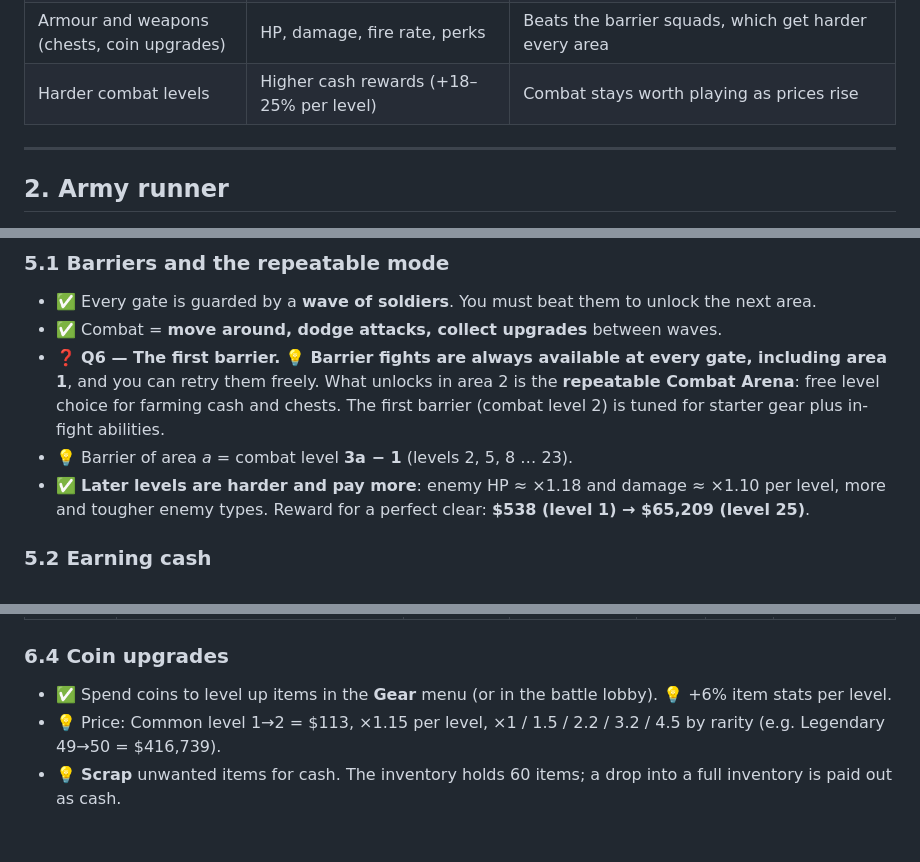
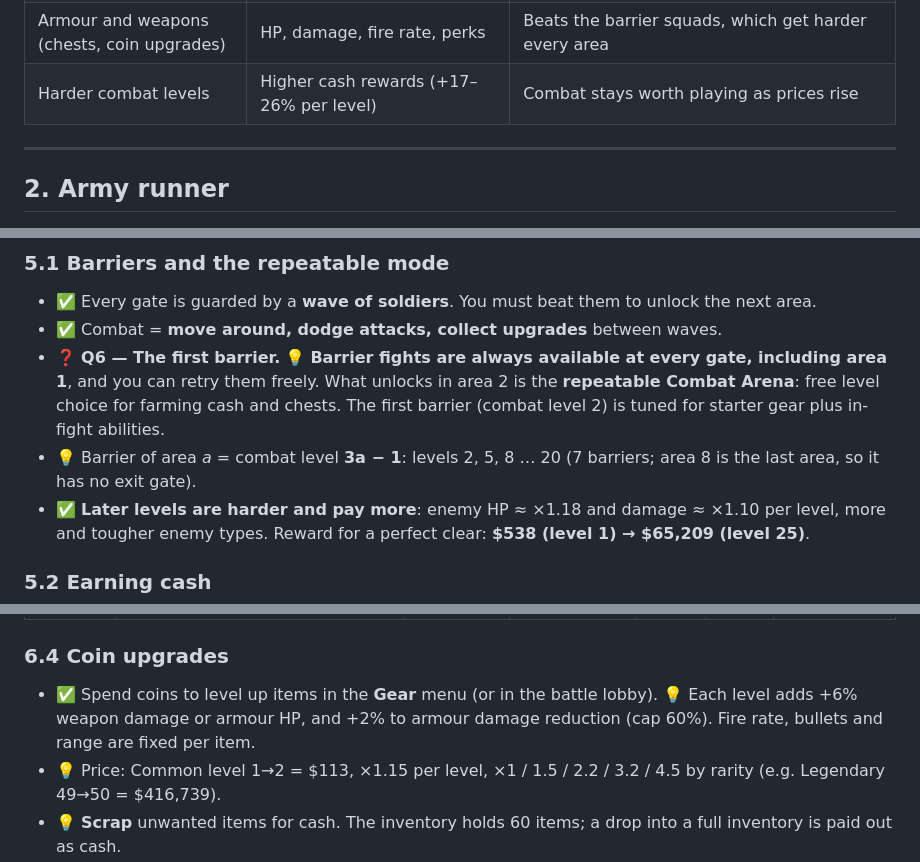
Before and after one commit to Ethanbroo/LLM_Relay_Bot, a Markdown page: roblox-army-game/DESIGN.md, 3 parts joined by grey strips. Rendered like a GitHub page; blank space fills up the shorter version.

```diff
--- a/roblox-army-game/DESIGN.md
+++ b/roblox-army-game/DESIGN.md
@@ -50,7 +50,7 @@ were measured from the pixels, not guessed (section 10).
 | Employees | Remove restocking | Sections never stop; required for full time-skip value |
 | Repeated arena combat | Cash (about 3 runs per level) + a chest every game | Gear for harder barriers |
 | Armour and weapons (chests, coin upgrades) | HP, damage, fire rate, perks | Beats the barrier squads, which get harder every area |
-| Harder combat levels | Higher cash rewards (+18–25% per level) | Combat stays worth playing as prices rise |
+| Harder combat levels | Higher cash rewards (+17–26% per level) | Combat stays worth playing as prices rise |
 
 ---
 
@@ -169,7 +172,7 @@ Gates are black iron with a gold padlock (image 1).
 * ❓ **Q6 — The first barrier.** 💡 **Barrier fights are always available at every gate, including area 1**,
   and you can retry them freely. What unlocks in area 2 is the **repeatable Combat Arena**: free level choice
   for farming cash and chests. The first barrier (combat level 2) is tuned for starter gear plus in-fight abilities.
-* 💡 Barrier of area *a* = combat level **3a − 1** (levels 2, 5, 8 … 23).
+* 💡 Barrier of area *a* = combat level **3a − 1**: levels 2, 5, 8 … 20 (7 barriers; area 8 is the last area, so it has no exit gate).
 * ✅ **Later levels are harder and pay more**: enemy HP ≈ ×1.18 and damage ≈ ×1.10 per level, more and
   tougher enemy types. Reward for a perfect clear: **$538 (level 1) → $65,209 (level 25)**.
 
@@ -284,7 +287,7 @@ Damage reduction is capped at 60%.
 | Golden | barrier win / every 5th arena level | 36% | 30% | 20% | 10% | 4% |
 
 ### 6.4 Coin upgrades
-* ✅ Spend coins to level up items in the **Gear** menu (or in the battle lobby). 💡 +6% item stats per level.
+* ✅ Spend coins to level up items in the **Gear** menu (or in the battle lobby). 💡 Each level adds +6% weapon damage or armour HP, and +2% to armour damage reduction (cap 60%). Fire rate, bullets and range are fixed per item.
 * 💡 Price: Common level 1→2 = $113, ×1.15 per level, ×1 / 1.5 / 2.2 / 3.2 / 4.5 by rarity
   (e.g. Legendary 49→50 = $416,739).
 * 💡 **Scrap** unwanted items for cash. The inventory holds 60 items; a drop into a full inventory is paid out as cash.
```
Also changed, not shown: other parts of roblox-army-game/DESIGN.md (+10 -4 lines).
